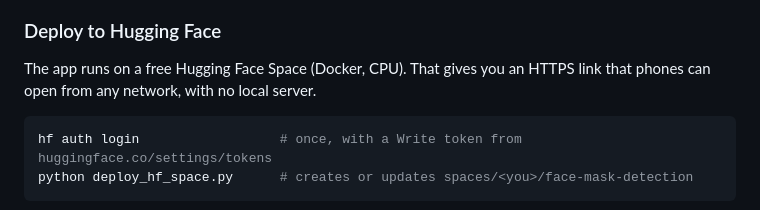
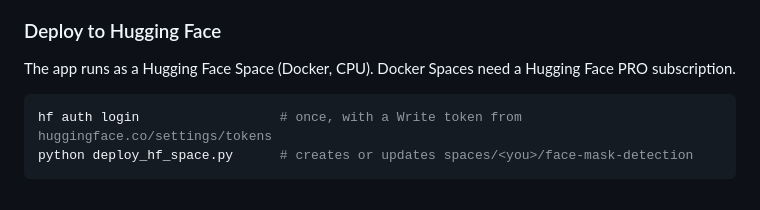
Before and after one commit to aksharaagarwal21/Face-mask-detection, a Markdown page: README.md, the part around the change. Rendered like a GitHub page.

Commit message:
README: Docker Spaces need a Hugging Face PRO subscription
Creating the Space on a free account fails with 402 Payment Required:
Hugging Face now hosts Docker and Gradio Spaces on free CPU only for PRO
subscribers.

````diff
--- a/README.md
+++ b/README.md
@@ -212,8 +212,8 @@ too.
 
 ### Deploy to Hugging Face
 
-The app runs on a free Hugging Face Space (Docker, CPU). That gives you an
-HTTPS link that phones can open from any network, with no local server.
+The app runs as a Hugging Face Space (Docker, CPU). Docker Spaces need a
+Hugging Face PRO subscription.
 
 ```bash
 hf auth login                  # once, with a Write token from huggingface.co/settings/tokens
````
